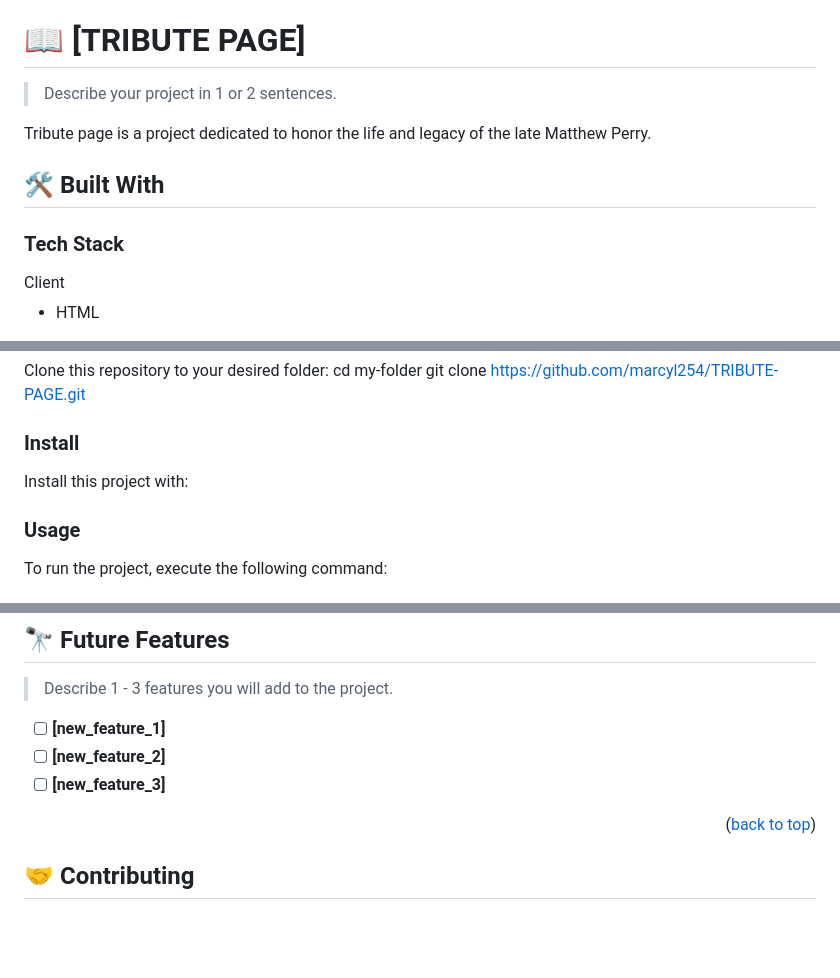
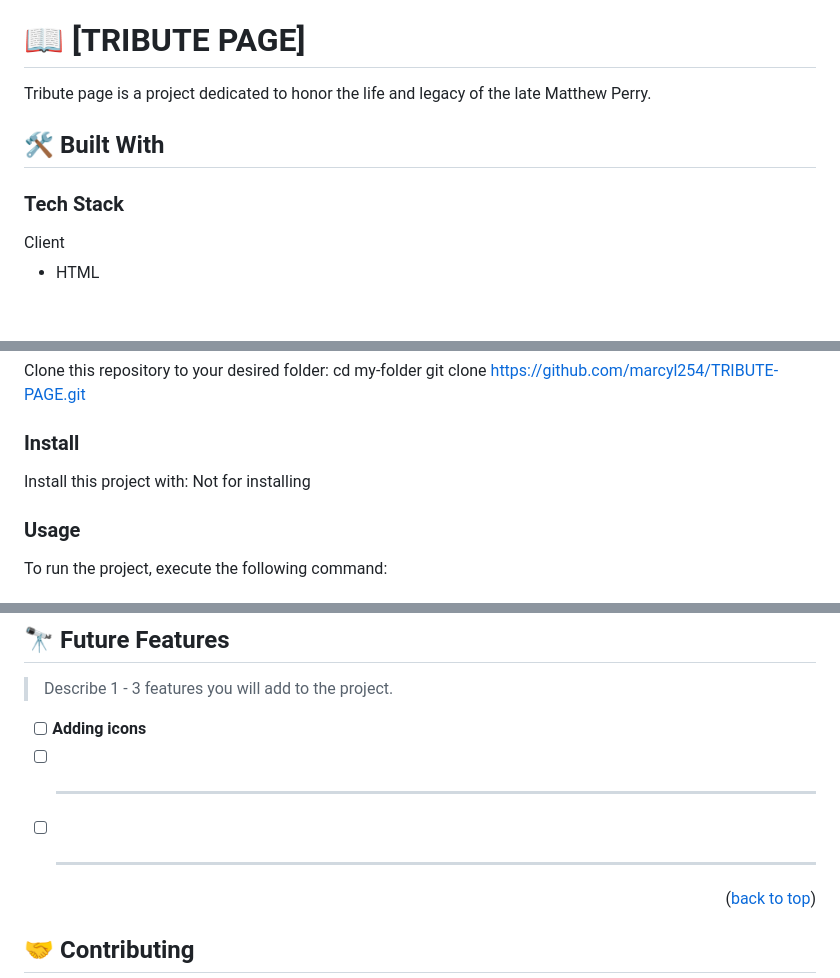
Before and after one commit to marcyl254/TRIBUTE-PAGE, a Markdown page: README.md, 3 parts joined by grey strips. Rendered like a GitHub page; blank space fills up the shorter version.

````diff
--- a/README.md
+++ b/README.md
@@ -67,14 +67,11 @@ For more information on the importance of a professional README for your reposit
 
 # 📖 [TRIBUTE PAGE] <a name="about-project"></a>
 
-> Describe your project in 1 or 2 sentences.
-
 Tribute page is a project dedicated to honor the life and legacy of the late Matthew Perry.
 
 ## 🛠 Built With <a name="built-with"></a>
 
 ### Tech Stack <a name="tech-stack"></a>
-
 
   <summary>Client</summary>
   <ul>
@@ -151,10 +148,10 @@ Example commands:
 ### Install
 
 Install this project with:
-
+Not for installing
 <!--
 Example command:
-Not for installing
+
 ```sh
   cd my-project
   gem install
@@ -225,9 +222,9 @@ Example:
 
 > Describe 1 - 3 features you will add to the project.
 
-- [ ] **[new_feature_1]**
-- [ ] **[new_feature_2]**
-- [ ] **[new_feature_3]**
+- [ ] **Adding icons**
+- [ ] ****
+- [ ] ****
 
 <p align="right">(<a href="#readme-top">back to top</a>)</p>
 
````
